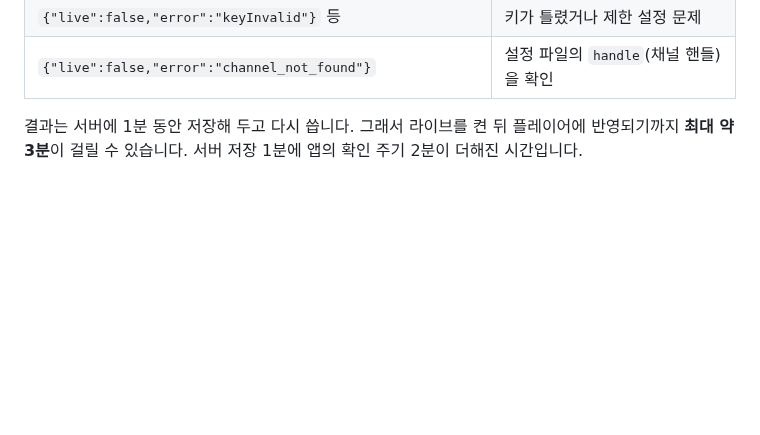
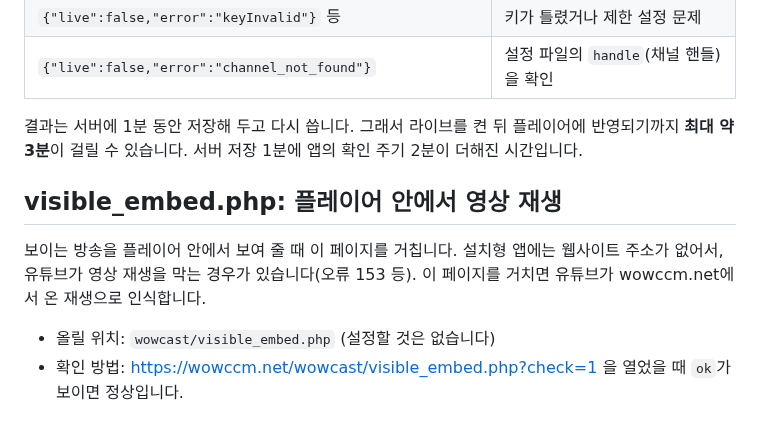
Before and after one commit to cyberdaeil/wowccm, a Markdown page: server/README.md, the part around the change. GitHub-like rendering; blank space fills up the shorter version.

```diff
--- a/server/README.md
+++ b/server/README.md
@@ -40,3 +40,11 @@
 | `{"live":false,"error":"channel_not_found"}` | 설정 파일의 `handle`(채널 핸들)을 확인 |
 
 결과는 서버에 1분 동안 저장해 두고 다시 씁니다. 그래서 라이브를 켠 뒤 플레이어에 반영되기까지 **최대 약 3분**이 걸릴 수 있습니다. 서버 저장 1분에 앱의 확인 주기 2분이 더해진 시간입니다.
+
+## visible_embed.php: 플레이어 안에서 영상 재생
+
+보이는 방송을 플레이어 안에서 보여 줄 때 이 페이지를 거칩니다.
+설치형 앱에는 웹사이트 주소가 없어서, 유튜브가 영상 재생을 막는 경우가 있습니다(오류 153 등). 이 페이지를 거치면 유튜브가 wowccm.net에서 온 재생으로 인식합니다.
+
+- 올릴 위치: `wowcast/visible_embed.php` (설정할 것은 없습니다)
+- 확인 방법: https://wowccm.net/wowcast/visible_embed.php?check=1 을 열었을 때 `ok`가 보이면 정상입니다.
```
Also changed, not shown: README.md (+8 -1 lines), docs/visible-watching.png (added), 12 other files.
